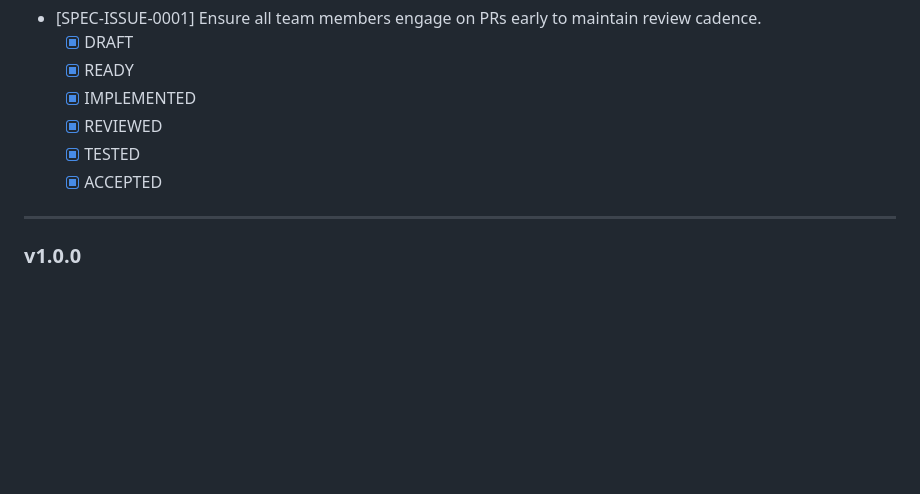
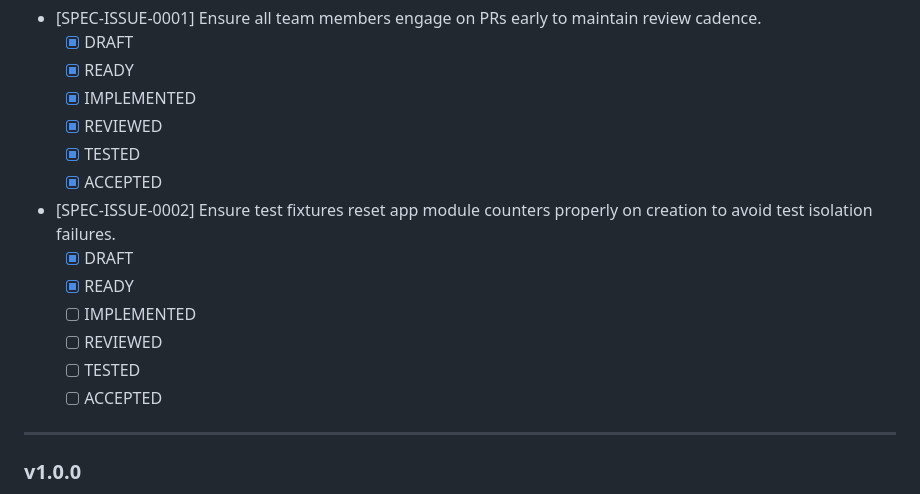
Before and after one commit to CI-Till-Krempel/horseless-carriage-eval-todo-app, a Markdown page: specs/ROADMAP.md, the part around the change. Drawn GitHub-style; blank space fills up the shorter version.

```diff
--- a/specs/ROADMAP.md
+++ b/specs/ROADMAP.md
@@ -40,6 +40,13 @@ Stories
   - [x] REVIEWED
   - [x] TESTED
   - [x] ACCEPTED
+- [SPEC-ISSUE-0002] Ensure test fixtures reset app module counters properly on creation to avoid test isolation failures.
+  - [x] DRAFT
+  - [x] READY
+  - [ ] IMPLEMENTED
+  - [ ] REVIEWED
+  - [ ] TESTED
+  - [ ] ACCEPTED
 ---
 
 ### v1.0.0
```
Also changed, not shown: specs/requirements/SPEC-ISSUE-0002-Ensure-test-fixtures-reset-app-module-counters-properly-on-creation-to-avoid-test-isolation-failures..md (added, +19 -0 lines).
